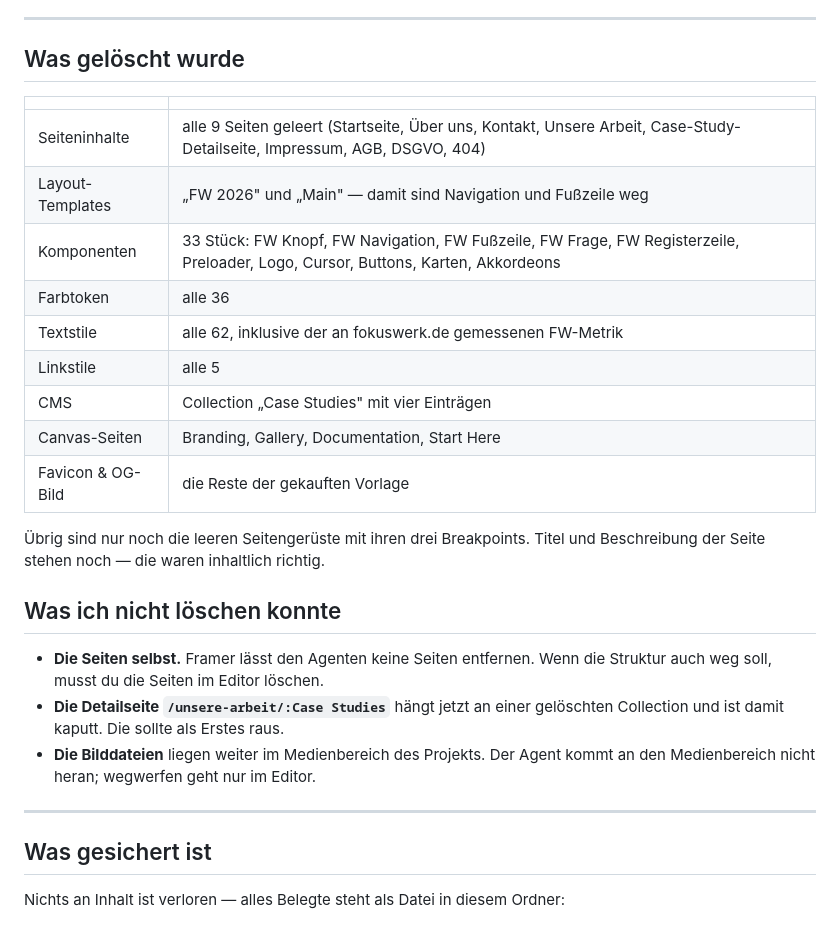
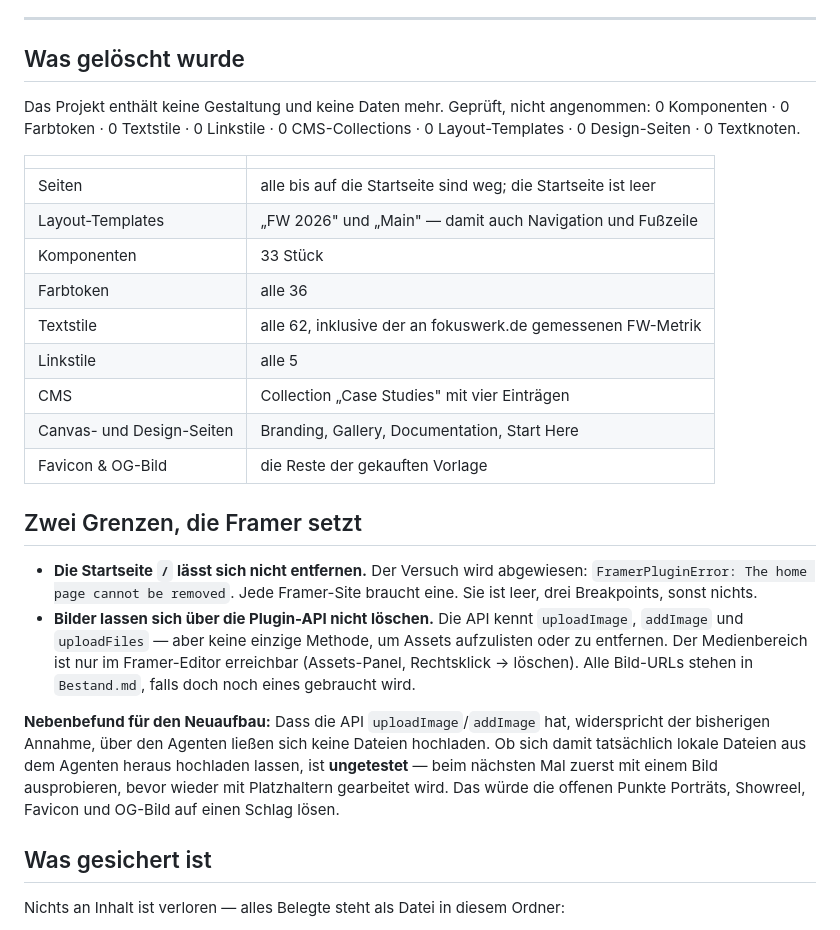
Before and after one commit to Fokuswerk/Fokuswerk-Website-Tool, a Markdown page: Website Framer Fokuswerk/README.md, the part around the change. Rendered like a GitHub page.

Commit message:
Projekt bis auf die Startseite geleert, Framer-Grenzen dokumentiert
Alle Seiten ausser der Startseite sind entfernt, die Design-Seite ebenfalls.
Die Startseite laesst sich nicht loeschen und Bilder sind ueber die Plugin-API
nicht erreichbar - beides belegt und im README festgehalten.

Co-Authored-By: Claude Opus 5 <noreply@anthropic.com>

```diff
--- a/Website Framer Fokuswerk/README.md
+++ b/Website Framer Fokuswerk/README.md
@@ -14,31 +14,38 @@ noindex-Vorschau.
 
 ## Was gelöscht wurde
 
+Das Projekt enthält keine Gestaltung und keine Daten mehr. Geprüft, nicht angenommen:
+0 Komponenten · 0 Farbtoken · 0 Textstile · 0 Linkstile · 0 CMS-Collections ·
+0 Layout-Templates · 0 Design-Seiten · 0 Textknoten.
+
 | | |
 |---|---|
-| Seiteninhalte | alle 9 Seiten geleert (Startseite, Über uns, Kontakt, Unsere Arbeit, Case-Study-Detailseite, Impressum, AGB, DSGVO, 404) |
-| Layout-Templates | „FW 2026" und „Main" — damit sind Navigation und Fußzeile weg |
-| Komponenten | 33 Stück: FW Knopf, FW Navigation, FW Fußzeile, FW Frage, FW Registerzeile, Preloader, Logo, Cursor, Buttons, Karten, Akkordeons |
+| Seiten | alle bis auf die Startseite sind weg; die Startseite ist leer |
+| Layout-Templates | „FW 2026" und „Main" — damit auch Navigation und Fußzeile |
+| Komponenten | 33 Stück |
 | Farbtoken | alle 36 |
 | Textstile | alle 62, inklusive der an fokuswerk.de gemessenen FW-Metrik |
 | Linkstile | alle 5 |
 | CMS | Collection „Case Studies" mit vier Einträgen |
-| Canvas-Seiten | Branding, Gallery, Documentation, Start Here |
+| Canvas- und Design-Seiten | Branding, Gallery, Documentation, Start Here |
 | Favicon & OG-Bild | die Reste der gekauften Vorlage |
 
-Übrig sind nur noch die leeren Seitengerüste mit ihren drei Breakpoints. Titel und
-Beschreibung der Seite stehen noch — die waren inhaltlich richtig.
+## Zwei Grenzen, die Framer setzt
 
-## Was ich nicht löschen konnte
+- **Die Startseite `/` lässt sich nicht entfernen.** Der Versuch wird abgewiesen:
+  `FramerPluginError: The home page cannot be removed`. Jede Framer-Site braucht eine. Sie ist
+  leer, drei Breakpoints, sonst nichts.
+- **Bilder lassen sich über die Plugin-API nicht löschen.** Die API kennt `uploadImage`,
+  `addImage` und `uploadFiles` — aber keine einzige Methode, um Assets aufzulisten oder zu
+  entfernen. Der Medienbereich ist nur im Framer-Editor erreichbar (Assets-Panel,
+  Rechtsklick → löschen). Alle Bild-URLs stehen in `Bestand.md`, falls doch noch eines
+  gebraucht wird.
 
-- **Die Seiten selbst.** Framer lässt den Agenten keine Seiten entfernen. Wenn die Struktur
-  auch weg soll, musst du die Seiten im Editor löschen.
-- **Die Detailseite `/unsere-arbeit/:Case Studies`** hängt jetzt an einer gelöschten
-  Collection und ist damit kaputt. Die sollte als Erstes raus.
-- **Die Bilddateien** liegen weiter im Medienbereich des Projekts. Der Agent kommt an den
-  Medienbereich nicht heran; wegwerfen geht nur im Editor.
-
----
+**Nebenbefund für den Neuaufbau:** Dass die API `uploadImage`/`addImage` hat, widerspricht der
+bisherigen Annahme, über den Agenten ließen sich keine Dateien hochladen. Ob sich damit
+tatsächlich lokale Dateien aus dem Agenten heraus hochladen lassen, ist **ungetestet** — beim
+nächsten Mal zuerst mit einem Bild ausprobieren, bevor wieder mit Platzhaltern gearbeitet wird.
+Das würde die offenen Punkte Porträts, Showreel, Favicon und OG-Bild auf einen Schlag lösen.
 
 ## Was gesichert ist
 
```
